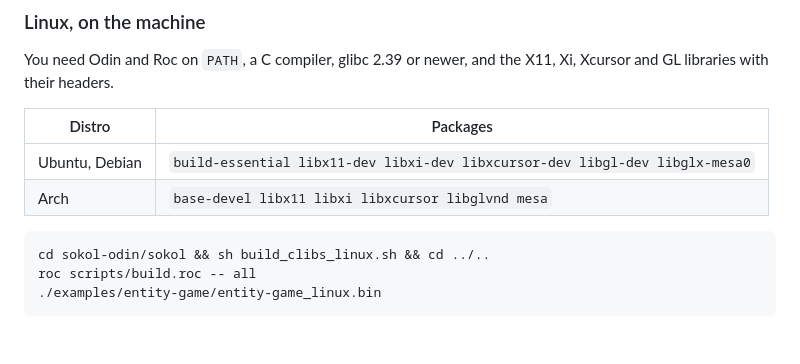
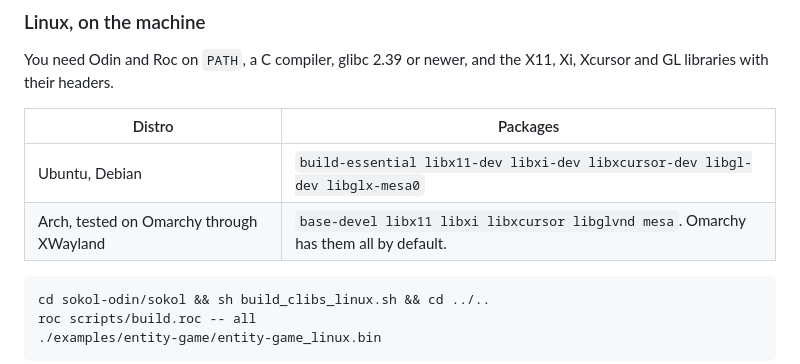
Before and after one commit to Pixelsprout/rocco-engine, a Markdown page: README.md, the part around the change. Rendered like a GitHub page; blank space fills up the shorter version.

Commit message:
docs: Record the first Linux desktop run, on Arch

````diff
--- a/README.md
+++ b/README.md
@@ -140,7 +140,7 @@ X11, Xi, Xcursor and GL libraries with their headers.
 | Distro | Packages |
 |---|---|
 | Ubuntu, Debian | `build-essential libx11-dev libxi-dev libxcursor-dev libgl-dev libglx-mesa0` |
-| Arch | `base-devel libx11 libxi libxcursor libglvnd mesa` |
+| Arch, tested on Omarchy through XWayland | `base-devel libx11 libxi libxcursor libglvnd mesa`. Omarchy has them all by default. |
 
 ```sh
 cd sokol-odin/sokol && sh build_clibs_linux.sh && cd ../..
````
Also changed, not shown: docs/ROADMAP.md (+1 -0 lines).
